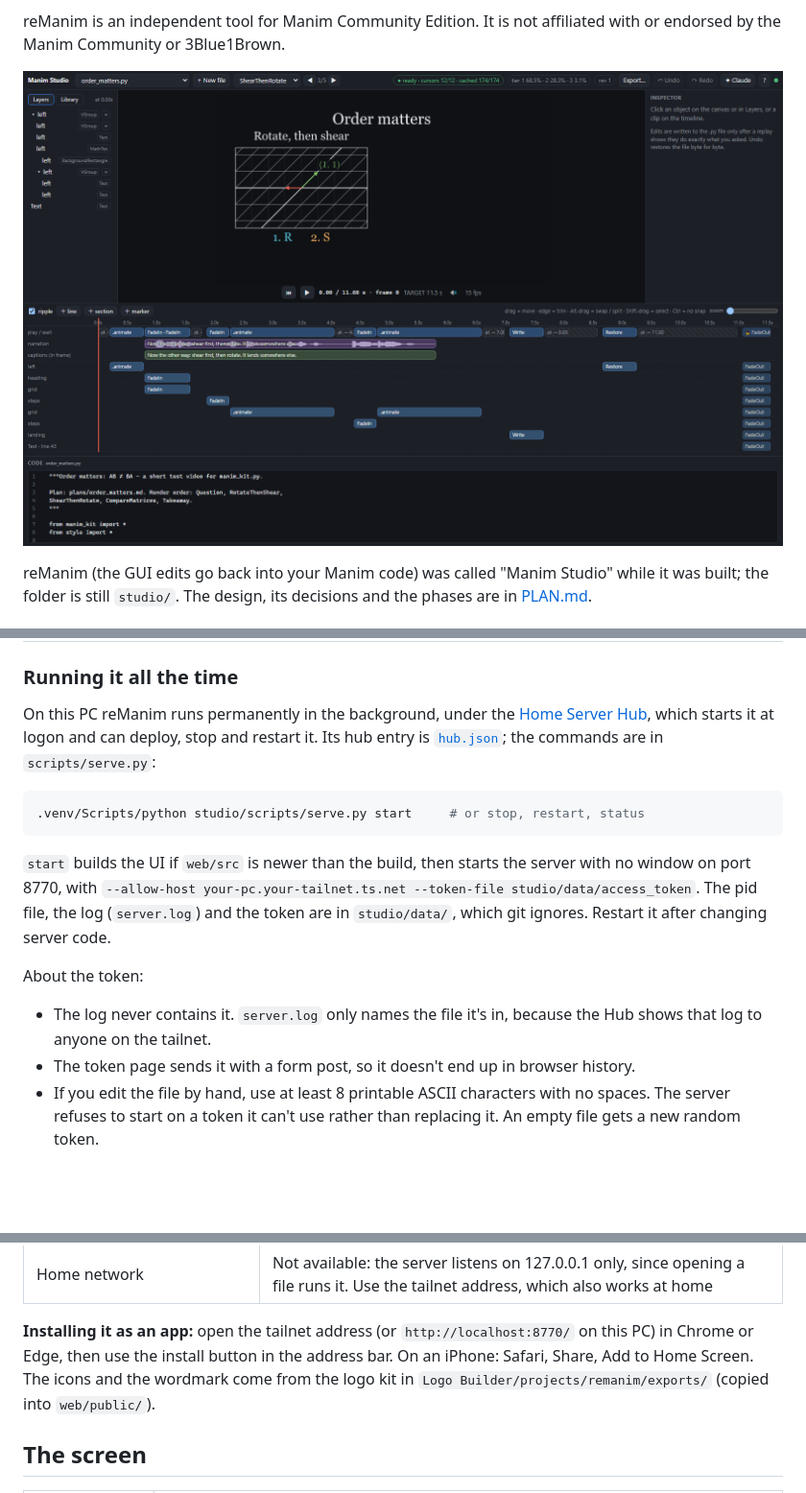
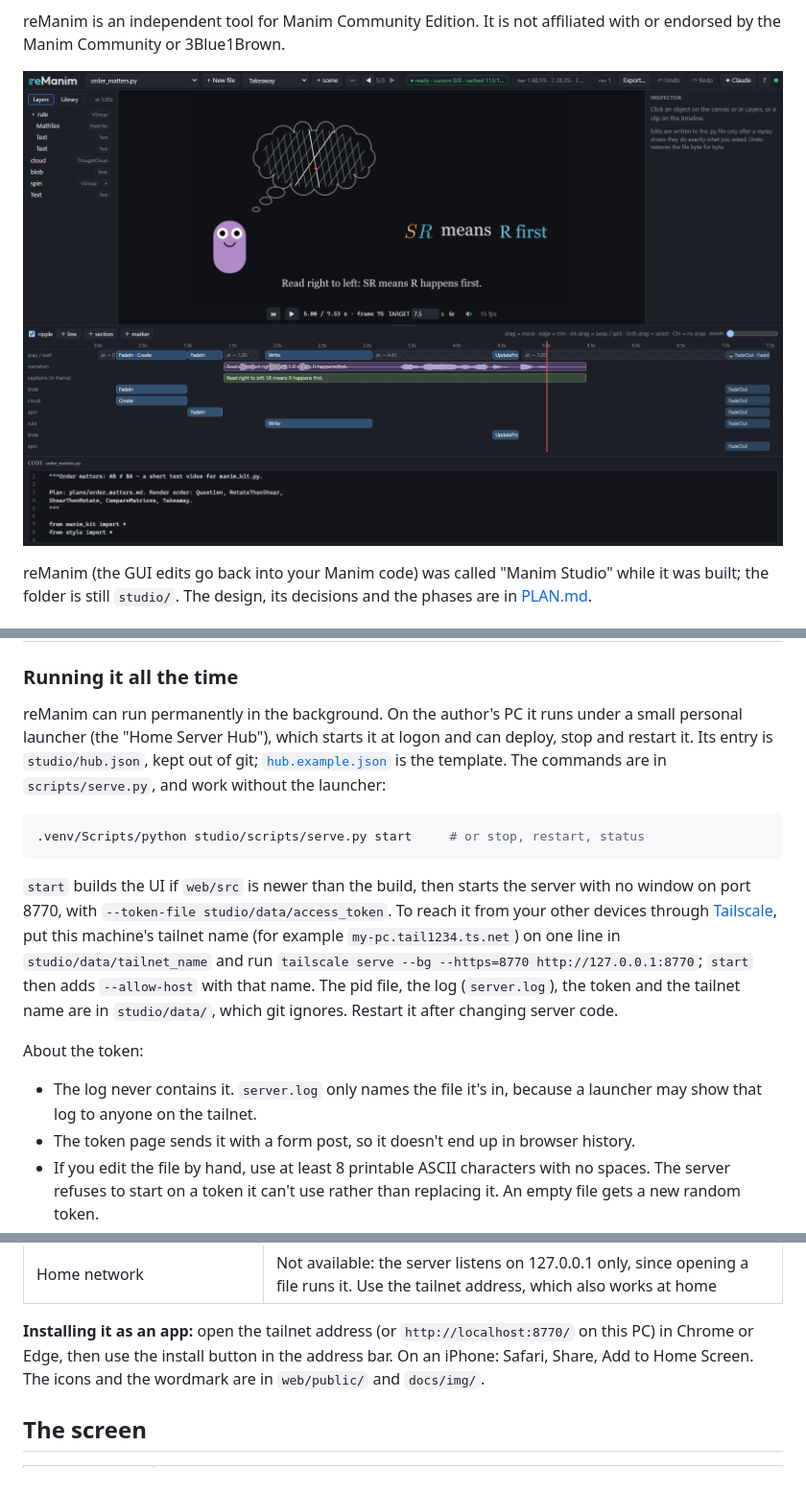
Before and after one commit to Almer113/remanim, a Markdown page: studio/README.md, 3 parts joined by grey strips. Shown at 96% size. Drawn GitHub-style; pictures changed too: studio/docs/img/studio.png; blank space fills up the shorter version.

````diff
--- a/studio/README.md
+++ b/studio/README.md
@@ -62,10 +62,11 @@ because the studio is already running), it says so and stops.
 
 ### Running it all the time
 
-On this PC reManim runs permanently in the background, under the
-[Home Server Hub](../../Home%20Server%20Hub/README.md), which starts it at
-logon and can deploy, stop and restart it. Its hub entry is
-[`hub.json`](hub.json); the commands are in `scripts/serve.py`:
+reManim can run permanently in the background. On the author's PC it runs
+under a small personal launcher (the "Home Server Hub"), which starts it at
+logon and can deploy, stop and restart it. Its entry is `studio/hub.json`,
+kept out of git; [`hub.example.json`](hub.example.json) is the template.
+The commands are in `scripts/serve.py`, and work without the launcher:
 
 ```bash
 .venv/Scripts/python studio/scripts/serve.py start     # or stop, restart, status
@@ -73,13 +74,18 @@ logon and can deploy, stop and restart it. Its hub entry is
 
 `start` builds the UI if `web/src` is newer than the build, then starts
 the server with no window on port 8770, with
-`--allow-host your-pc.your-tailnet.ts.net --token-file studio/data/access_token`.
-The pid file, the log (`server.log`) and the token are in `studio/data/`,
+`--token-file studio/data/access_token`. To reach it from your other
+devices through [Tailscale](https://tailscale.com/), put this machine's
+tailnet name (for example `my-pc.tail1234.ts.net`) on one line in
+`studio/data/tailnet_name` and run
+`tailscale serve --bg --https=8770 http://127.0.0.1:8770`;
+`start` then adds `--allow-host` with that name. The pid file, the log
+(`server.log`), the token and the tailnet name are in `studio/data/`,
 which git ignores. Restart it after changing server code.
 
 About the token:
 - The log never contains it. `server.log` only names the file it's in,
-  because the Hub shows that log to anyone on the tailnet.
+  because a launcher may show that log to anyone on the tailnet.
 - The token page sends it with a form post, so it doesn't end up in
   browser history.
 - If you edit the file by hand, use at least 8 printable ASCII
@@ -99,8 +105,7 @@ About the token:
 **Installing it as an app:** open the tailnet address (or
 `http://localhost:8770/` on this PC) in Chrome or Edge, then use the
 install button in the address bar. On an iPhone: Safari, Share, Add to Home
-Screen. The icons and the wordmark come from the logo kit in
-`Logo Builder/projects/remanim/exports/` (copied into `web/public/`).
+Screen. The icons and the wordmark are in `web/public/` and `docs/img/`.
 
 ## The screen
 
````
Also changed, not shown: other parts of studio/README.md (+3 -3 lines), NOTICE.md (added, +19 -0 lines), README.md (+126 -21 lines), 6 other files.
